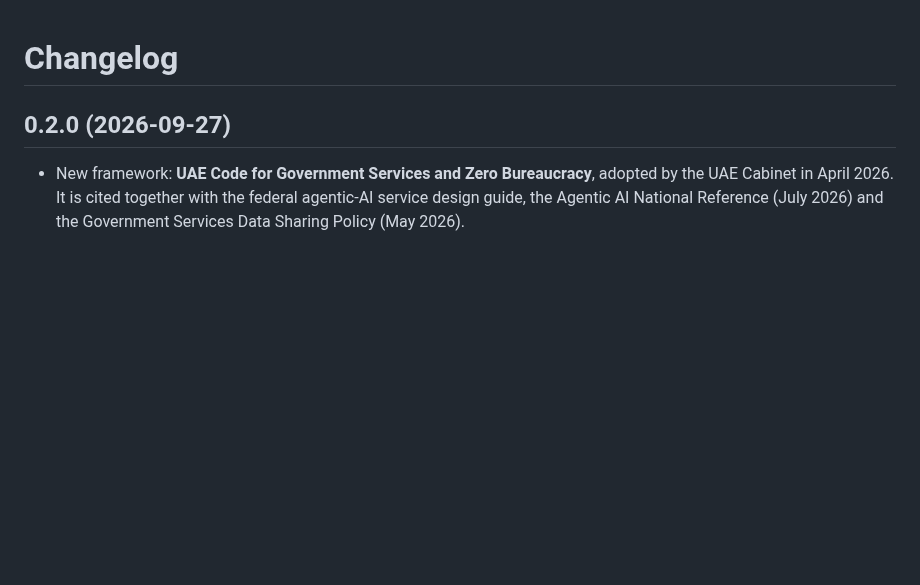
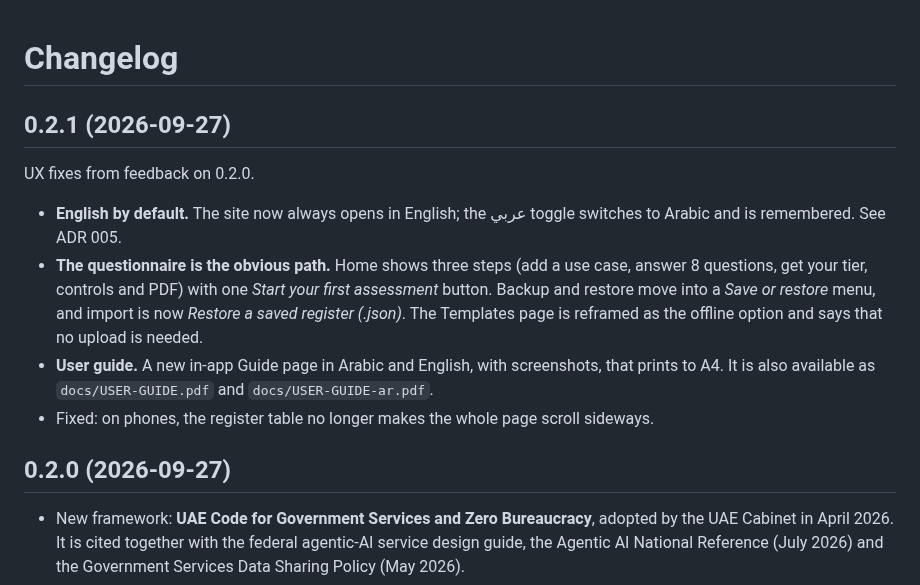
Before and after one commit to agibalyA2B/gcc-ai-governance-kit, a Markdown page: CHANGELOG.md, the part around the change. Drawn GitHub-style; blank space fills up the shorter version.

```diff
--- a/CHANGELOG.md
+++ b/CHANGELOG.md
@@ -1,4 +1,16 @@
 # Changelog
+
+## 0.2.1 (2026-09-27)
+UX fixes from feedback on 0.2.0.
+- **English by default.** The site now always opens in English; the عربي toggle switches to Arabic and is remembered.
+  See ADR 005.
+- **The questionnaire is the obvious path.** Home shows three steps (add a use case, answer 8 questions, get your
+  tier, controls and PDF) with one *Start your first assessment* button. Backup and restore move into a *Save or
+  restore* menu, and import is now *Restore a saved register (.json)*. The Templates page is reframed as the offline
+  option and says that no upload is needed.
+- **User guide.** A new in-app Guide page in Arabic and English, with screenshots, that prints to A4. It is also
+  available as `docs/USER-GUIDE.pdf` and `docs/USER-GUIDE-ar.pdf`.
+- Fixed: on phones, the register table no longer makes the whole page scroll sideways.
 
 ## 0.2.0 (2026-09-27)
 - New framework: **UAE Code for Government Services and Zero Bureaucracy**, adopted by the UAE Cabinet in April 2026.
```
Also changed, not shown: README.md (+7 -4 lines), docs/media/controls-ar.png, docs/media/register-ar.png, docs/media/register-en.png, docs/media/tier-en.png, 4 other files.
